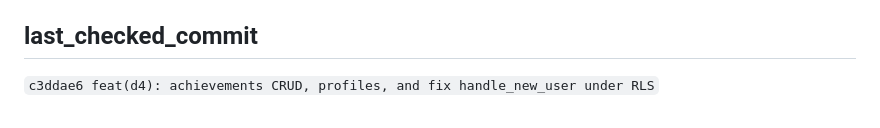
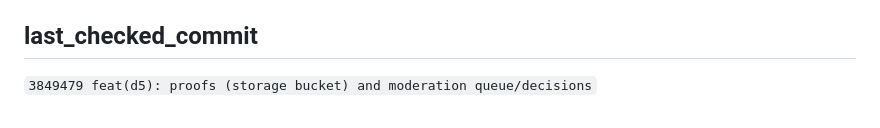
Before and after one commit to lucasteamalt12321/GAL, a Markdown page: memory_bank/progress.md, the part around the change. Rendered like a GitHub page.

Commit message:
docs(memory_bank): sync last_checked_commit after D5

```diff
--- a/memory_bank/progress.md
+++ b/memory_bank/progress.md
@@ -85,4 +85,4 @@
 
 ## last_checked_commit
 
-`c3ddae6 feat(d4): achievements CRUD, profiles, and fix handle_new_user under RLS`
+`3849479 feat(d5): proofs (storage bucket) and moderation queue/decisions`
```
